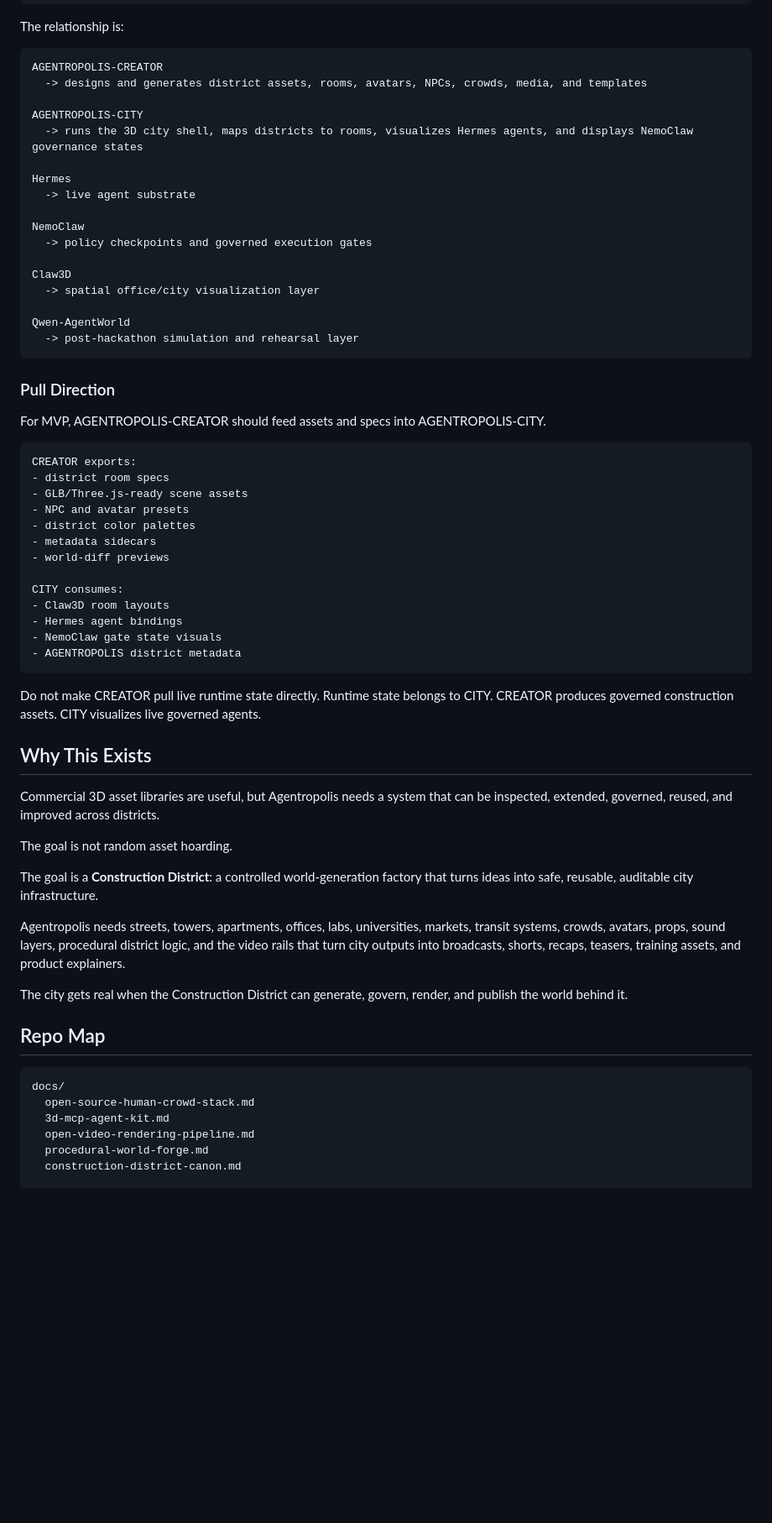
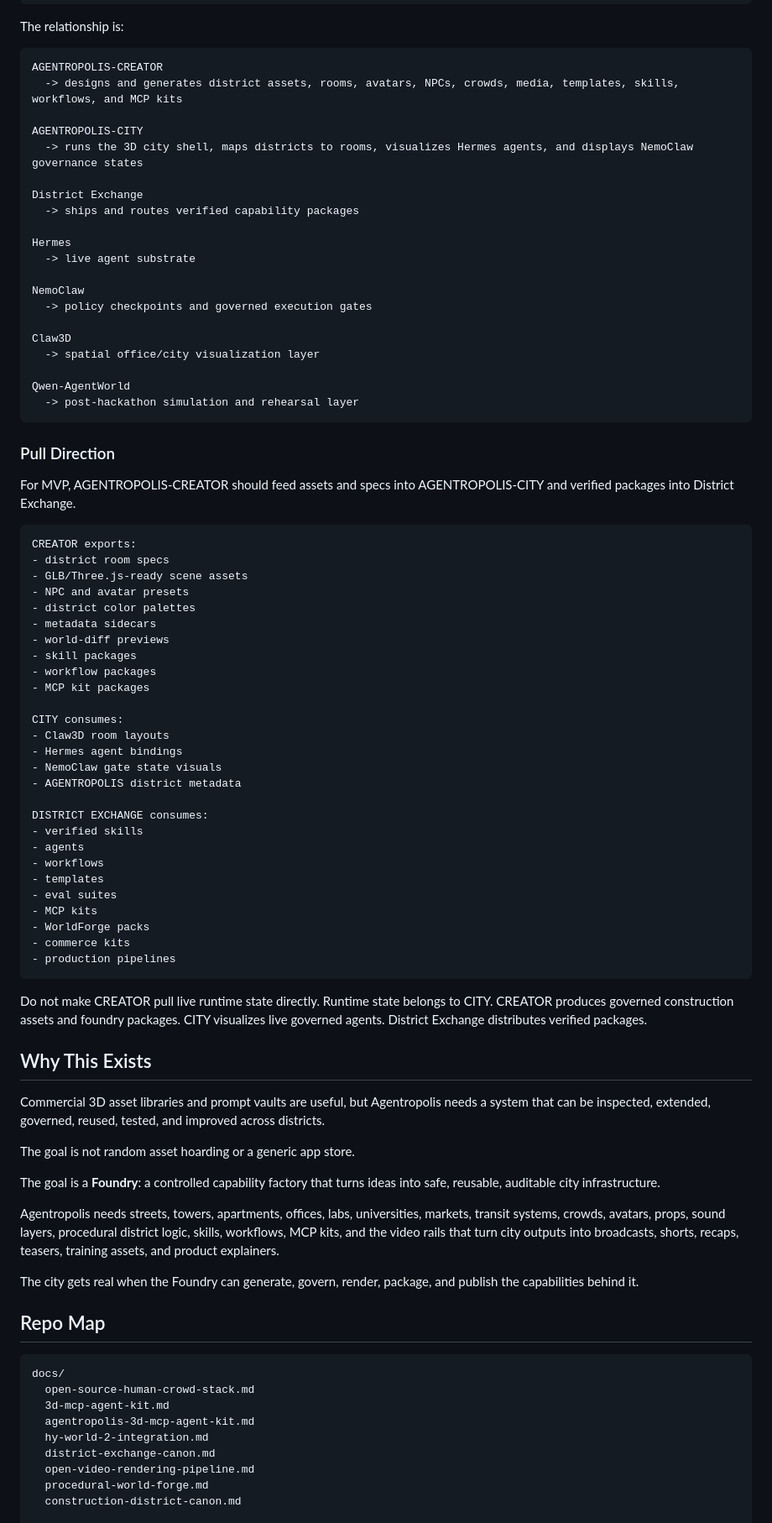
Before and after one commit to wiredchaos/AGENTROPOLIS-CREATOR, a Markdown page: README.md, the part around one of its changes. Shown at 84% size. Drawn GitHub-style; blank space fills up the shorter version.

Commit message:
Lock foundry and District Exchange canon

````diff
--- a/README.md
+++ b/README.md
@@ -61,10 +99,13 @@ The relationship is:
 
 ```text
 AGENTROPOLIS-CREATOR
-  -> designs and generates district assets, rooms, avatars, NPCs, crowds, media, and templates
+  -> designs and generates district assets, rooms, avatars, NPCs, crowds, media, templates, skills, workflows, and MCP kits
 
 AGENTROPOLIS-CITY
   -> runs the 3D city shell, maps districts to rooms, visualizes Hermes agents, and displays NemoClaw governance states
+
+District Exchange
+  -> ships and routes verified capability packages
 
 Hermes
   -> live agent substrate
@@ -81,7 +122,7 @@ Qwen-AgentWorld
 
 ### Pull Direction
 
-For MVP, AGENTROPOLIS-CREATOR should feed assets and specs into AGENTROPOLIS-CITY.
+For MVP, AGENTROPOLIS-CREATOR should feed assets and specs into AGENTROPOLIS-CITY and verified packages into District Exchange.
 
 ```text
 CREATOR exports:
@@ -91,30 +132,45 @@ CREATOR exports:
 - district color palettes
 - metadata sidecars
 - world-diff previews
+- skill packages
+- workflow packages
+- MCP kit packages
 
 CITY consumes:
 - Claw3D room layouts
 - Hermes agent bindings
 - NemoClaw gate state visuals
 - AGENTROPOLIS district metadata
+
+DISTRICT EXCHANGE consumes:
+- verified skills
+- agents
+- workflows
+- templates
+- eval suites
+- MCP kits
+- WorldForge packs
+- commerce kits
+- production pipelines
 ```
 
 Do not make CREATOR pull live runtime state directly.
 Runtime state belongs to CITY.
-CREATOR produces governed construction assets.
+CREATOR produces governed construction assets and foundry packages.
 CITY visualizes live governed agents.
+District Exchange distributes verified packages.
 
 ## Why This Exists
 
-Commercial 3D asset libraries are useful, but Agentropolis needs a system that can be inspected, extended, governed, reused, and improved across districts.
+Commercial 3D asset libraries and prompt vaults are useful, but Agentropolis needs a system that can be inspected, extended, governed, reused, tested, and improved across districts.
 
-The goal is not random asset hoarding.
+The goal is not random asset hoarding or a generic app store.
 
-The goal is a **Construction District**: a controlled world-generation factory that turns ideas into safe, reusable, auditable city infrastructure.
+The goal is a **Foundry**: a controlled capability factory that turns ideas into safe, reusable, auditable city infrastructure.
 
-Agentropolis needs streets, towers, apartments, offices, labs, universities, markets, transit systems, crowds, avatars, props, sound layers, procedural district logic, and the video rails that turn city outputs into broadcasts, shorts, recaps, teasers, training assets, and product explainers.
+Agentropolis needs streets, towers, apartments, offices, labs, universities, markets, transit systems, crowds, avatars, props, sound layers, procedural district logic, skills, workflows, MCP kits, and the video rails that turn city outputs into broadcasts, shorts, recaps, teasers, training assets, and product explainers.
 
-The city gets real when the Construction District can generate, govern, render, and publish the world behind it.
+The city gets real when the Foundry can generate, govern, render, package, and publish the capabilities behind it.
 
 ## Repo Map
 
@@ -122,6 +178,9 @@ The city gets real when the Construction District can generate, govern, render,
 docs/
   open-source-human-crowd-stack.md
   3d-mcp-agent-kit.md
+  agentropolis-3d-mcp-agent-kit.md
+  hy-world-2-integration.md
+  district-exchange-canon.md
   open-video-rendering-pipeline.md
   procedural-world-forge.md
   construction-district-canon.md
````
Also changed, not shown: other parts of README.md (+52 -5 lines).
